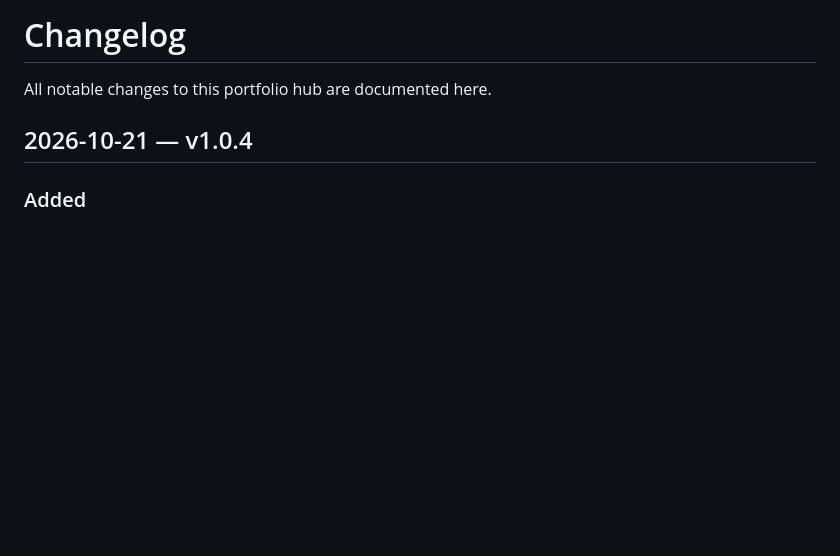
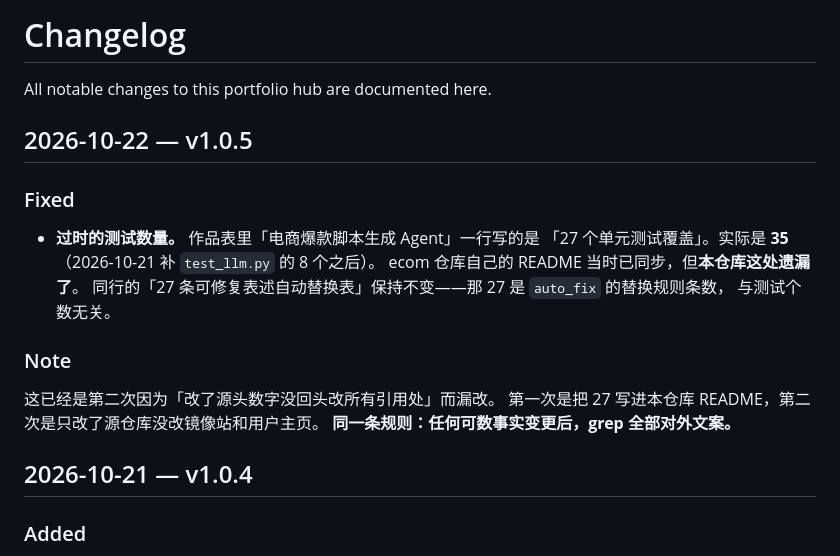
Before and after one commit to jin2004-cmd/jin-portfolio, a Markdown page: CHANGELOG.md, the part around the change. GitHub-like rendering; blank space fills up the shorter version.

Commit message:
fix: 27 -> 35 unit tests in the works table (was missed when the source repo was updated)

```diff
--- a/CHANGELOG.md
+++ b/CHANGELOG.md
@@ -1,6 +1,22 @@
 # Changelog
 
 All notable changes to this portfolio hub are documented here.
+
+## 2026-10-22 — v1.0.5
+
+### Fixed
+
+- **过时的测试数量。** 作品表里「电商爆款脚本生成 Agent」一行写的是
+  「27 个单元测试覆盖」。实际是 **35**（2026-10-21 补 `test_llm.py` 的 8 个之后）。
+  ecom 仓库自己的 README 当时已同步，但**本仓库这处遗漏了**。
+  同行的「27 条可修复表述自动替换表」保持不变——那 27 是 `auto_fix` 的替换规则条数，
+  与测试个数无关。
+
+### Note
+
+这已经是第二次因为「改了源头数字没回头改所有引用处」而漏改。
+第一次是把 27 写进本仓库 README，第二次是只改了源仓库没改镜像站和用户主页。
+**同一条规则：任何可数事实变更后，grep 全部对外文案。**
 
 ## 2026-10-21 — v1.0.4
 
```
Also changed, not shown: README.md (+1 -1 lines).
